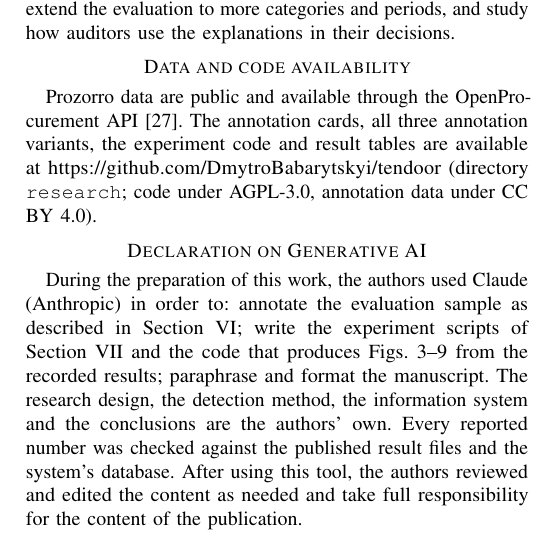
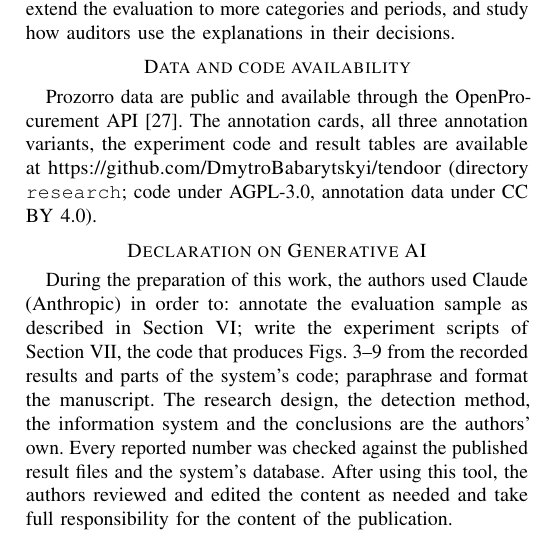
Before and after one commit to DmytroBabarytskyi/tendoor, a LaTeX paper (research/paper/main.tex): part of one column of page 12 of 13, cut so that both start at the same text. Compiled offline with pdfLaTeX.

Commit message:
Стаття: декларація про ШІ — згадка про частини коду системи в пункті про код

```diff
--- a/research/paper/main.tex
+++ b/research/paper/main.tex
@@ -970,8 +970,8 @@ annotation data under CC BY 4.0).
 \section*{Declaration on Generative AI}
 During the preparation of this work, the authors used Claude (Anthropic) in order to: annotate the
 evaluation sample as described in Section~\ref{sec:eval};
-write the experiment scripts of Section~\ref{sec:results} and the code that produces
-Figs.~\ref{fig:labels}--\ref{fig:importance} from the recorded results;
+write the experiment scripts of Section~\ref{sec:results}, the code that produces
+Figs.~\ref{fig:labels}--\ref{fig:importance} from the recorded results and parts of the system's code;
 paraphrase and format the manuscript. The research design, the detection method, the information system
 and the conclusions are the authors' own. Every reported number was checked against the
 published result files and the system's database. After using this tool, the authors reviewed and edited
```
